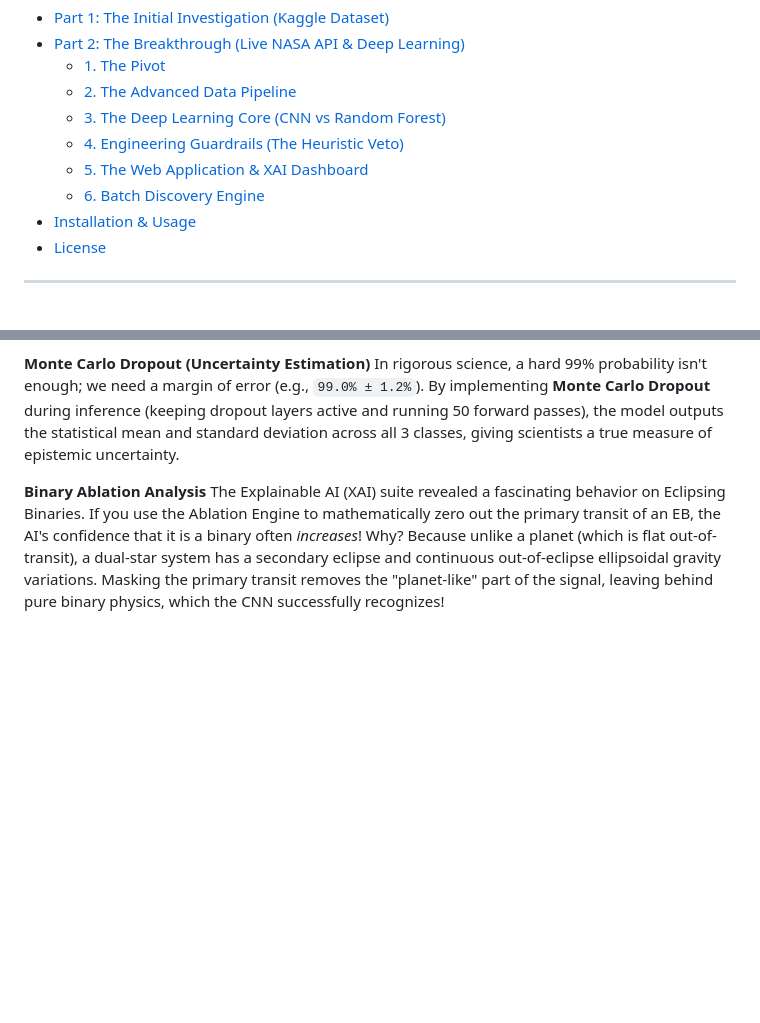
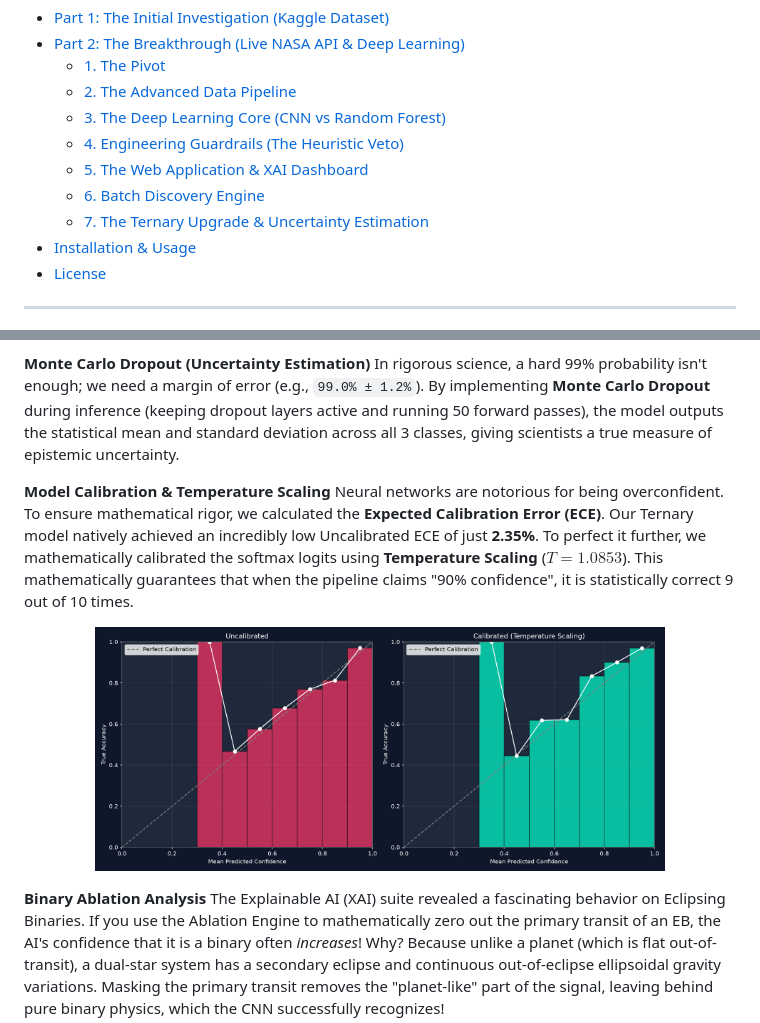
Before and after one commit to K4yan0/exoplanet-detection-ml, a Markdown page: README.md, 2 parts joined by grey strips. GitHub-like rendering; blank space fills up the shorter version.

Commit message:
feat(doc): Upgrade on the README

```diff
--- a/README.md
+++ b/README.md
@@ -18,6 +18,7 @@ Part 2 documents the breakthrough success of abandoning the static dataset, buil
   - [4. Engineering Guardrails (The Heuristic Veto)](#4-engineering-guardrails-the-heuristic-veto)
   - [5. The Web Application & XAI Dashboard](#5-the-web-application--xai-dashboard)
   - [6. Batch Discovery Engine](#6-batch-discovery-engine)
+  - [7. The Ternary Upgrade & Uncertainty Estimation](#7-the-ternary-upgrade--uncertainty-estimation)
 - [Installation & Usage](#installation--usage)
 - [License](#license)
 
@@ -111,6 +112,13 @@ To force the neural network to mathematically learn the difference, we upgraded
 **Monte Carlo Dropout (Uncertainty Estimation)**
 In rigorous science, a hard 99% probability isn't enough; we need a margin of error (e.g., `99.0% ± 1.2%`). By implementing **Monte Carlo Dropout** during inference (keeping dropout layers active and running 50 forward passes), the model outputs the statistical mean and standard deviation across all 3 classes, giving scientists a true measure of epistemic uncertainty.
 
+**Model Calibration & Temperature Scaling**
+Neural networks are notorious for being overconfident. To ensure mathematical rigor, we calculated the **Expected Calibration Error (ECE)**. Our Ternary model natively achieved an incredibly low Uncalibrated ECE of just **2.35%**. To perfect it further, we mathematically calibrated the softmax logits using **Temperature Scaling** ($T=1.0853$). This mathematically guarantees that when the pipeline claims "90% confidence", it is statistically correct 9 out of 10 times.
+
+<p align="center">
+  <img src="assets/reliability_diagram_ternary.png" width="80%" alt="Reliability Diagram"/>
+</p>
+
 **Binary Ablation Analysis**
 The Explainable AI (XAI) suite revealed a fascinating behavior on Eclipsing Binaries. If you use the Ablation Engine to mathematically zero out the primary transit of an EB, the AI's confidence that it is a binary often *increases*! Why? Because unlike a planet (which is flat out-of-transit), a dual-star system has a secondary eclipse and continuous out-of-eclipse ellipsoidal gravity variations. Masking the primary transit removes the "planet-like" part of the signal, leaving behind pure binary physics, which the CNN successfully recognizes!
 
```
